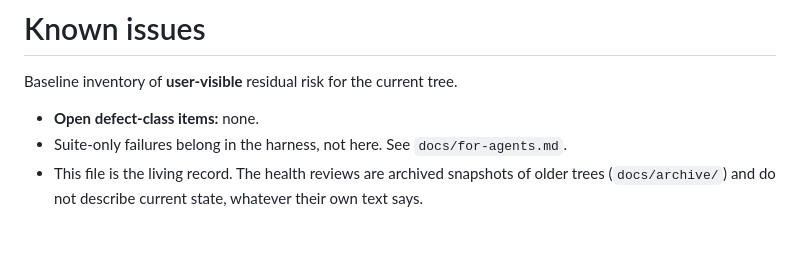
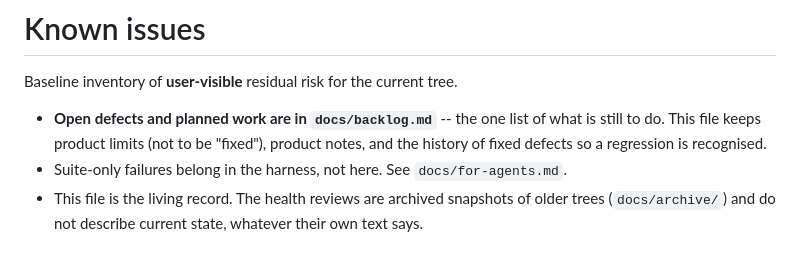
Before and after one commit to ec928/TypoZen, a Markdown page: docs/known-issues.md, the part around the change. Drawn GitHub-style.

Commit message:
docs: known-issues points to the backlog for open work

```diff
--- a/docs/known-issues.md
+++ b/docs/known-issues.md
@@ -2,7 +2,9 @@
 
 Baseline inventory of **user-visible** residual risk for the current tree.
 
-- **Open defect-class items:** none.
+- **Open defects and planned work are in `docs/backlog.md`** -- the one list of what is
+  still to do. This file keeps product limits (not to be "fixed"), product notes, and the
+  history of fixed defects so a regression is recognised.
 - Suite-only failures belong in the harness, not here. See `docs/for-agents.md`.
 - This file is the living record. The health reviews are archived snapshots of older
   trees (`docs/archive/`) and do not describe current state, whatever their own text says.
```
